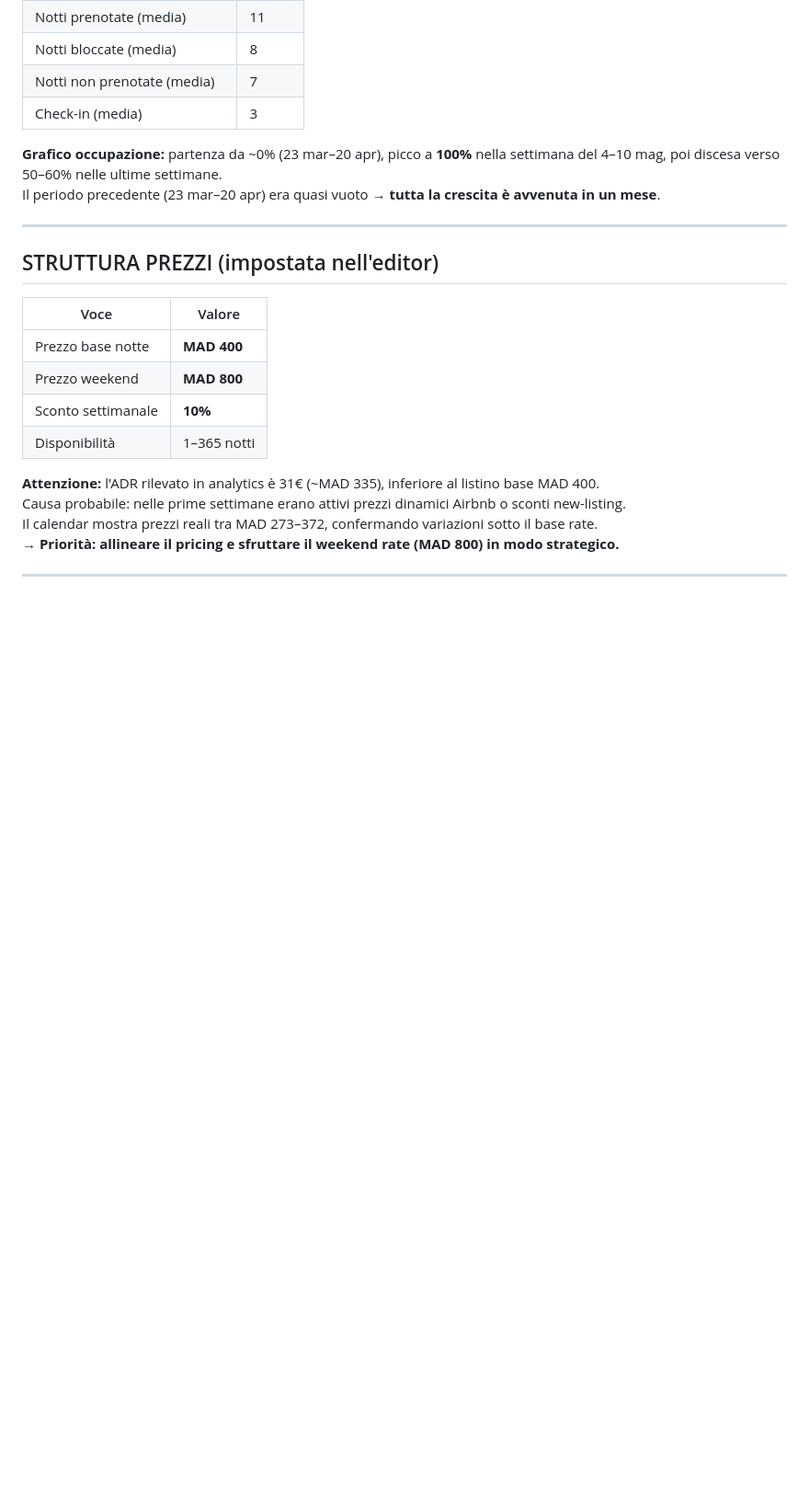
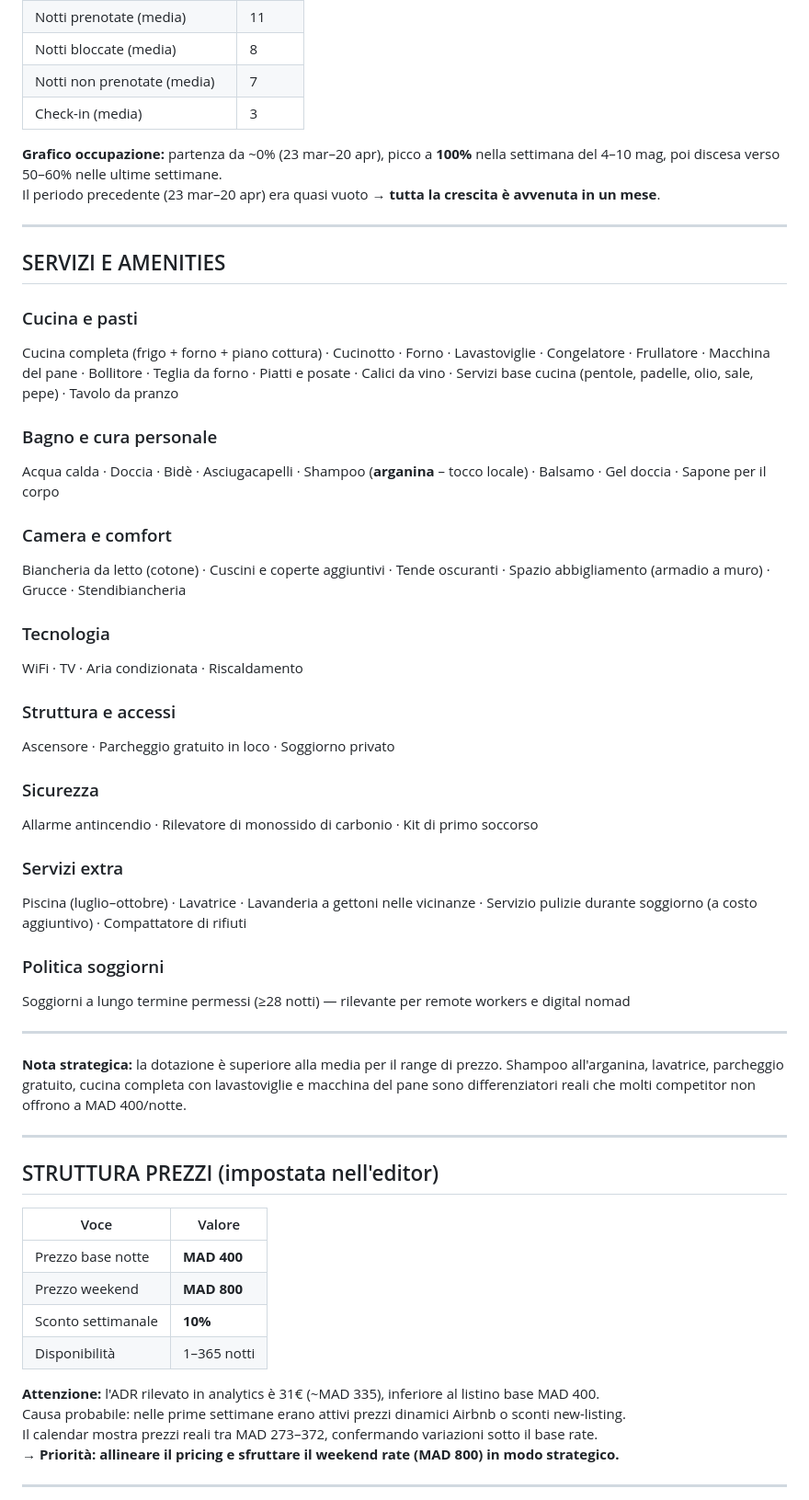
Before and after one commit to belhijou1997-tech/ATLASTAY, a Markdown page: darsalma.md, the part around the change. Shown at 92% size. GitHub-like rendering; blank space fills up the shorter version.

Commit message:
Add complete amenities list with strategic notes
40+ services categorized: full kitchen, argan shampoo, free parking,
elevator, pool (Jul-Oct), long-stay permitted. Above-average offering
for the price point.

https://claude.ai/code/session_015DSZQeYauXTZWGZdeXYvf5

```diff
--- a/darsalma.md
+++ b/darsalma.md
@@ -162,6 +162,38 @@ Considerato investimento iniziale, non costo ricorrente.
 
 **Grafico occupazione:** partenza da ~0% (23 mar–20 apr), picco a **100%** nella settimana del 4–10 mag, poi discesa verso 50–60% nelle ultime settimane.
 Il periodo precedente (23 mar–20 apr) era quasi vuoto → **tutta la crescita è avvenuta in un mese**.
+
+---
+
+## SERVIZI E AMENITIES
+
+### Cucina e pasti
+Cucina completa (frigo + forno + piano cottura) · Cucinotto · Forno · Lavastoviglie · Congelatore · Frullatore · Macchina del pane · Bollitore · Teglia da forno · Piatti e posate · Calici da vino · Servizi base cucina (pentole, padelle, olio, sale, pepe) · Tavolo da pranzo
+
+### Bagno e cura personale
+Acqua calda · Doccia · Bidè · Asciugacapelli · Shampoo (**arganina** – tocco locale) · Balsamo · Gel doccia · Sapone per il corpo
+
+### Camera e comfort
+Biancheria da letto (cotone) · Cuscini e coperte aggiuntivi · Tende oscuranti · Spazio abbigliamento (armadio a muro) · Grucce · Stendibiancheria
+
+### Tecnologia
+WiFi · TV · Aria condizionata · Riscaldamento
+
+### Struttura e accessi
+Ascensore · Parcheggio gratuito in loco · Soggiorno privato
+
+### Sicurezza
+Allarme antincendio · Rilevatore di monossido di carbonio · Kit di primo soccorso
+
+### Servizi extra
+Piscina (luglio–ottobre) · Lavatrice · Lavanderia a gettoni nelle vicinanze · Servizio pulizie durante soggiorno (a costo aggiuntivo) · Compattatore di rifiuti
+
+### Politica soggiorni
+Soggiorni a lungo termine permessi (≥28 notti) — rilevante per remote workers e digital nomad
+
+---
+
+**Nota strategica:** la dotazione è superiore alla media per il range di prezzo. Shampoo all'arganina, lavatrice, parcheggio gratuito, cucina completa con lavastoviglie e macchina del pane sono differenziatori reali che molti competitor non offrono a MAD 400/notte.
 
 ---
 
```
